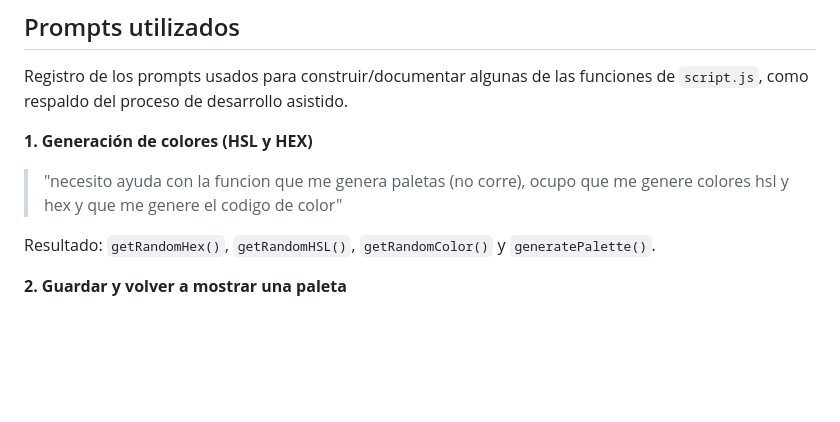
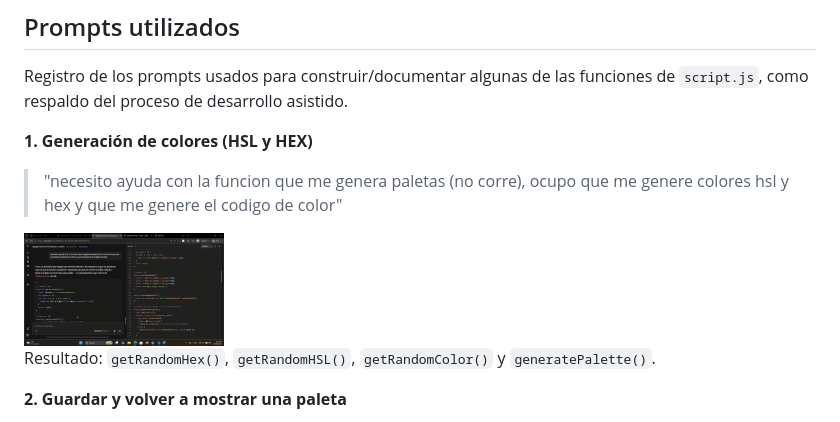
Before and after one commit to aldoflores22000/proyectoM1_aldoCortez-, a Markdown page: README.MD, the part around the change. Drawn GitHub-style; blank space fills up the shorter version.

```diff
--- a/README.MD
+++ b/README.MD
@@ -202,6 +202,9 @@ Registro de los prompts usados para construir/documentar algunas de las funcione
 **1. Generación de colores (HSL y HEX)**
 > "necesito ayuda con la funcion que me genera paletas (no corre), ocupo que me genere colores hsl y hex y que me genere el codigo de color"
 
+<img src="/Documentacion/prompt-scrip-generadordecolor.jpg" alt="Logo del proyecto" width="200">
+
+
 Resultado: `getRandomHex()`, `getRandomHSL()`, `getRandomColor()` y `generatePalette()`.
 
 **2. Guardar y volver a mostrar una paleta**
```
